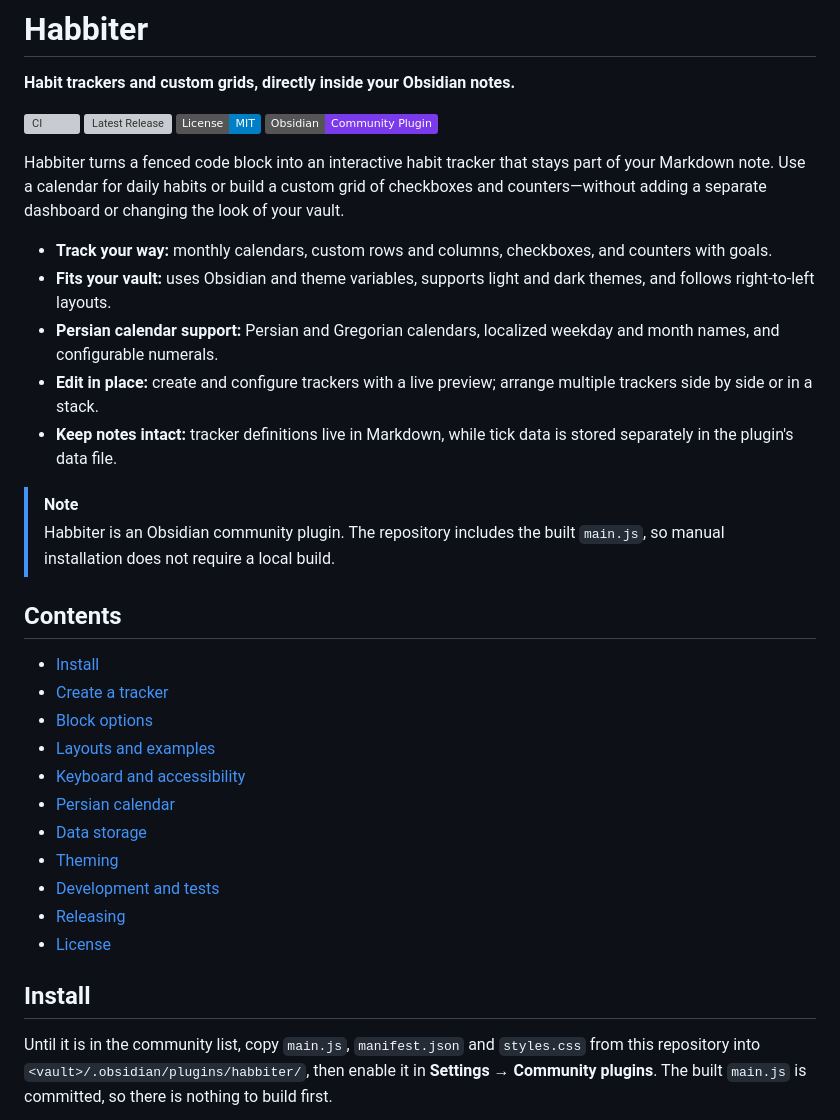
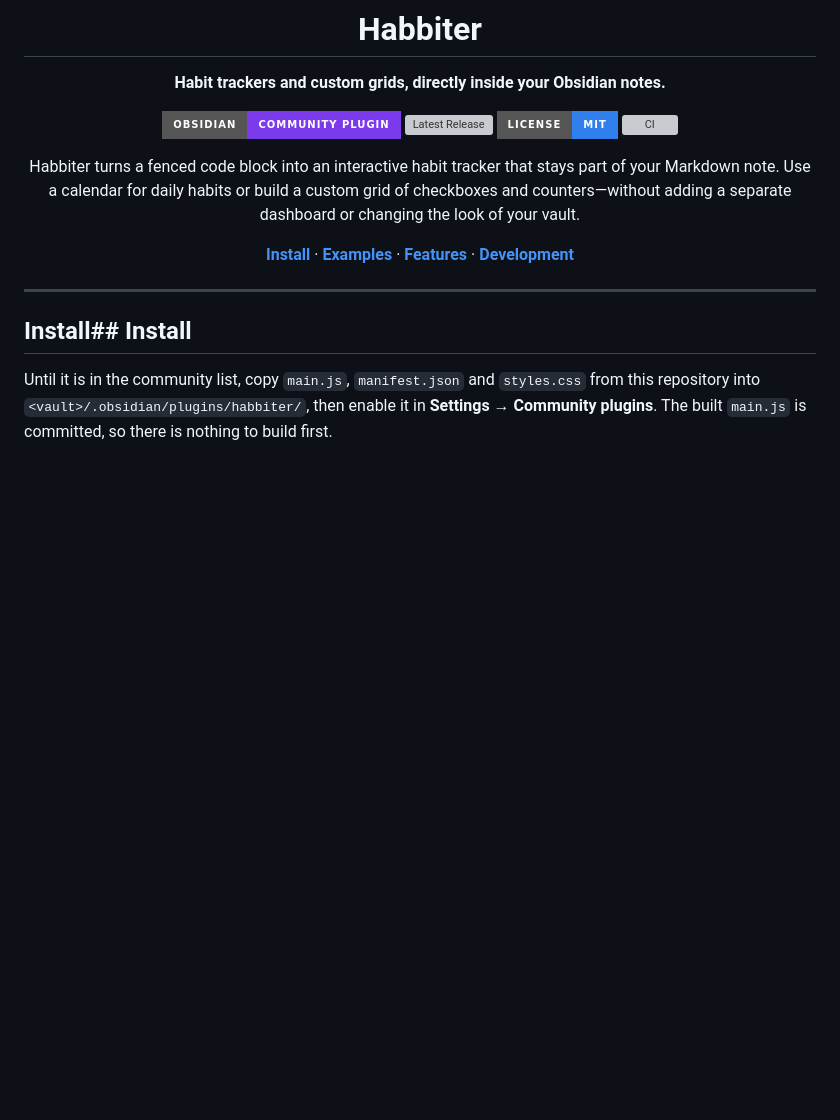
Before and after one commit to Ali-Nourix/Habbiter, a Markdown page: README.md, the part around one of its changes. Drawn GitHub-style; badges without logos; blank space fills up the shorter version; grey boxes are pictures that could not be loaded.

Commit message:
docs: align README header and badge style

```diff
--- a/README.md
+++ b/README.md
@@ -2,37 +4,20 @@
 
 **Habit trackers and custom grids, directly inside your Obsidian notes.**
 
-[![CI](https://github.com/Ali-Nourix/Habbiter/actions/workflows/ci.yml/badge.svg)](https://github.com/Ali-Nourix/Habbiter/actions/workflows/ci.yml)
-[![Latest Release](https://img.shields.io/github/v/release/Ali-Nourix/Habbiter?display_name=tag&sort=semver)](https://github.com/Ali-Nourix/Habbiter/releases)
-[![License: MIT](https://img.shields.io/badge/License-MIT-blue.svg)](LICENSE)
-[![Obsidian Plugin](https://img.shields.io/badge/Obsidian-Community%20Plugin-7C3AED)](https://obsidian.md/plugins)
+[![Obsidian](https://img.shields.io/badge/Obsidian-Community%20Plugin-7C3AED?style=for-the-badge&logo=obsidian&logoColor=white)](https://obsidian.md/plugins)
+[![Latest Release](https://img.shields.io/github/v/release/Ali-Nourix/Habbiter?style=for-the-badge&logo=github&label=Release)](https://github.com/Ali-Nourix/Habbiter/releases/latest)
+[![License](https://img.shields.io/badge/License-MIT-2F80ED?style=for-the-badge)](LICENSE)
+[![CI](https://img.shields.io/github/actions/workflow/status/Ali-Nourix/Habbiter/ci.yml?style=for-the-badge&label=CI)](https://github.com/Ali-Nourix/Habbiter/actions/workflows/ci.yml)
 
 Habbiter turns a fenced code block into an interactive habit tracker that stays part of your Markdown note. Use a calendar for daily habits or build a custom grid of checkboxes and counters—without adding a separate dashboard or changing the look of your vault.
 
-- **Track your way:** monthly calendars, custom rows and columns, checkboxes, and counters with goals.
-- **Fits your vault:** uses Obsidian and theme variables, supports light and dark themes, and follows right-to-left layouts.
-- **Persian calendar support:** Persian and Gregorian calendars, localized weekday and month names, and configurable numerals.
-- **Edit in place:** create and configure trackers with a live preview; arrange multiple trackers side by side or in a stack.
-- **Keep notes intact:** tracker definitions live in Markdown, while tick data is stored separately in the plugin's data file.
+[**Install**](#install) · [**Examples**](#making-one) · [**Features**](#what-the-block-can-say) · [**Development**](#building)
 
-> [!NOTE]
-> Habbiter is an Obsidian community plugin. The repository includes the built `main.js`, so manual installation does not require a local build.
+</div>
 
-## Contents
+---
 
-- [Install](#install)
-- [Create a tracker](#making-one)
-- [Block options](#what-the-block-can-say)
-- [Layouts and examples](#a-month-that-fits)
-- [Keyboard and accessibility](#using-one)
-- [Persian calendar](#persian)
-- [Data storage](#where-the-ticks-are-kept)
-- [Theming](#theming)
-- [Development and tests](#building)
-- [Releasing](#releasing)
-- [License](#license)
-
-## Install
+## Install## Install
 
 Until it is in the community list, copy `main.js`, `manifest.json` and
 `styles.css` from this repository into `<vault>/.obsidian/plugins/habbiter/`,
```
Also changed, not shown: other parts of README.md (+2 -0 lines).
